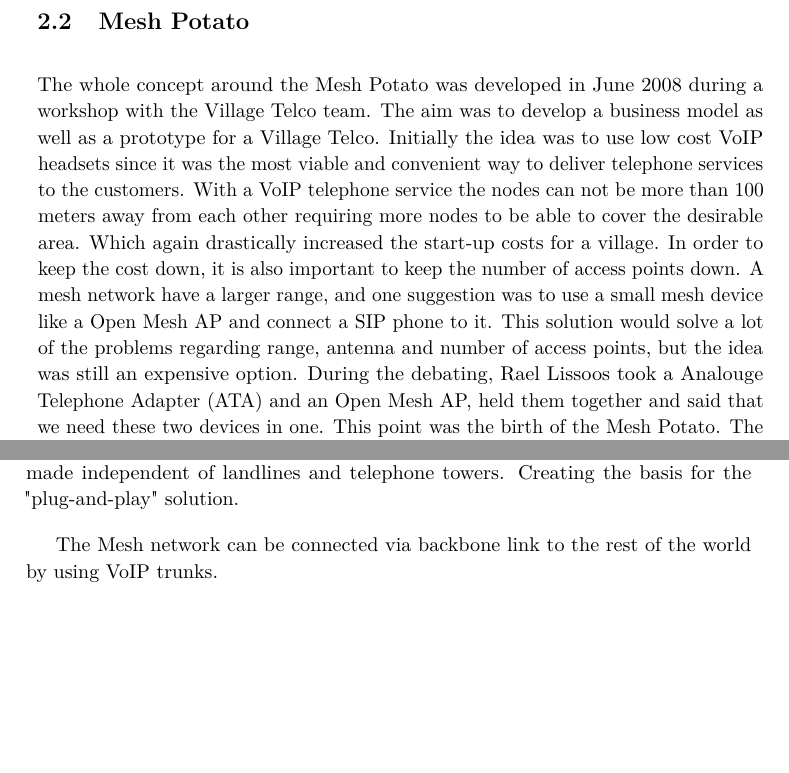
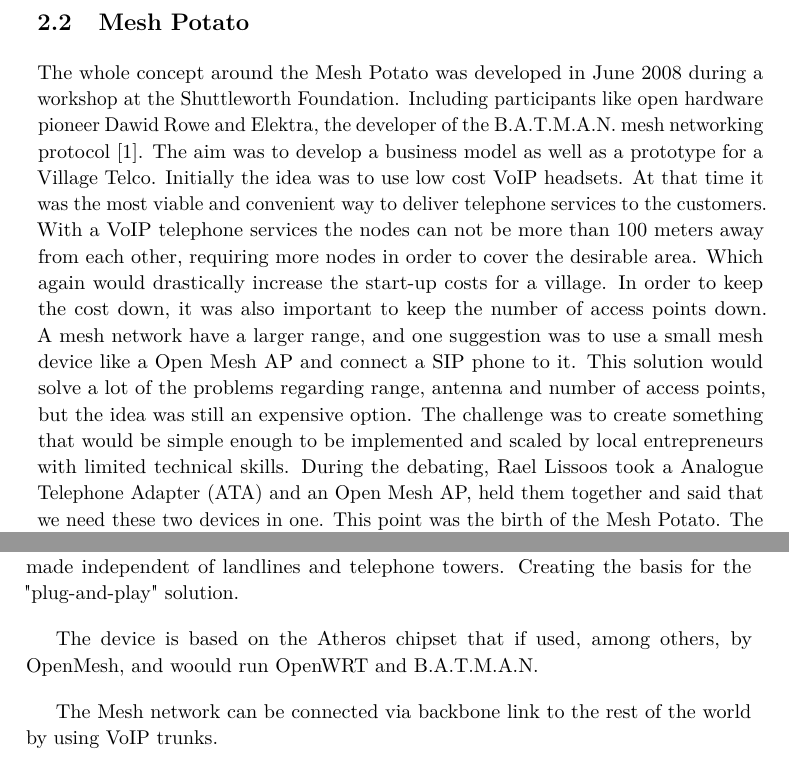
Before and after one commit to bloemend/Masteroppgave, a LaTeX thesis (Report/main.tex, which reads Report/background.tex): two parts of pages 21 and 22 of 25, joined at a grey line, cut so that both start at the same text, the shorter picture padded with empty space. Compiled offline with pdfLaTeX.

Commit message:
skrevet noe mer

```diff
--- a/Report/background.tex
+++ b/Report/background.tex
@@ -11,7 +11,8 @@
 
 
 %MP01
-The whole concept around the Mesh Potato was developed in June 2008 during a workshop with the Village Telco team. The aim was to develop a business model as well as a prototype for a Village Telco. Initially the idea was to use low cost VoIP headsets since it was the most viable and convenient way to deliver telephone services to the customers. With a VoIP telephone service the nodes can not be more than 100 meters away from each other requiring more nodes to be able to cover the desirable area. Which again drastically increased the start-up costs for a village. In order to keep the cost down, it is also important to keep the number of access points down. A mesh network have a larger range, and one suggestion was to use a small mesh device like a Open Mesh AP and connect a SIP phone to it. This solution would solve a lot of the problems regarding range, antenna and number of access points, but the idea was still an expensive option. During the debating, Rael Lissoos took a Analouge Telephone Adapter (ATA) and an Open Mesh AP, held them together and said that we need these two devices in one. This point was the birth of the Mesh Potato. The name comes from combining the words mesh, POTS (Plain Old Telephone) and ATA. "Patata" is the Spanish word for potato, and hence the name Mesh Potato. A mesh enabled WiFi device with the possibility to connect any inexpensive regular phone and IP device. \cite{MPorigin}
+The whole concept around the Mesh Potato was developed in June 2008 during a workshop at the Shuttleworth Foundation. Including participants like open hardware pioneer Dawid Rowe and Elektra, the developer of the B.A.T.M.A.N. mesh networking protocol \cite{MPworkshop}. The aim was to develop a business model as well as a prototype for a Village Telco. Initially the idea was to use low cost VoIP headsets. At that time it was the most viable and convenient way to deliver telephone services to the customers. With a VoIP telephone services the nodes can not be more than 100 meters away from each other, requiring more nodes in order to cover the desirable area. Which again would drastically increase the start-up costs for a village. In order to keep the cost down, it was also important to keep the number of access points down. A mesh network have a larger range, and one suggestion was to use a small mesh device like a Open Mesh AP and connect a SIP phone to it. This solution would solve a lot of the problems regarding range, antenna and number of access points, but the idea was still an expensive option. The challenge was to create something that would be simple enough to be implemented and scaled by local entrepreneurs with limited technical skills.
+During the debating, Rael Lissoos took a Analogue Telephone Adapter (ATA) and an Open Mesh AP, held them together and said that we need these two devices in one. This point was the birth of the Mesh Potato. The name comes from combining the words mesh, POTS (Plain Old Telephone) and ATA. "Patata" is the Spanish word for potato, and hence the name Mesh Potato. A mesh enabled WiFi device with the possibility to connect any inexpensive regular phone and IP device. \cite{MPorigin}
 
 \begin{figure}[h!]
   \centering
@@ -24,6 +25,7 @@
 
 The Mesh Potato combines the features of a 802.11bg WiFi router with an Analog telephone Adaptor (ATA) \cite{MP}. Each Mesh Potato provides a single fixed telephone line to the end user. The MPs are connected together via a mesh WiFi network, and  configure themselves automatically to form a peer-to-peer network, greatly extending the range of the network over regular WiFi. Enabling phone calls to be made independent of landlines and telephone towers. Creating the basis for the "plug-and-play" solution.
 
+The device is based on the Atheros chipset that if used, among others, by OpenMesh, and woould run OpenWRT and B.A.T.M.A.N.
 
 
 
```
Also changed, not shown: Report/references.bib (+7 -0 lines), Report/main.bbl, Report/main.pdf, 8 other files.
